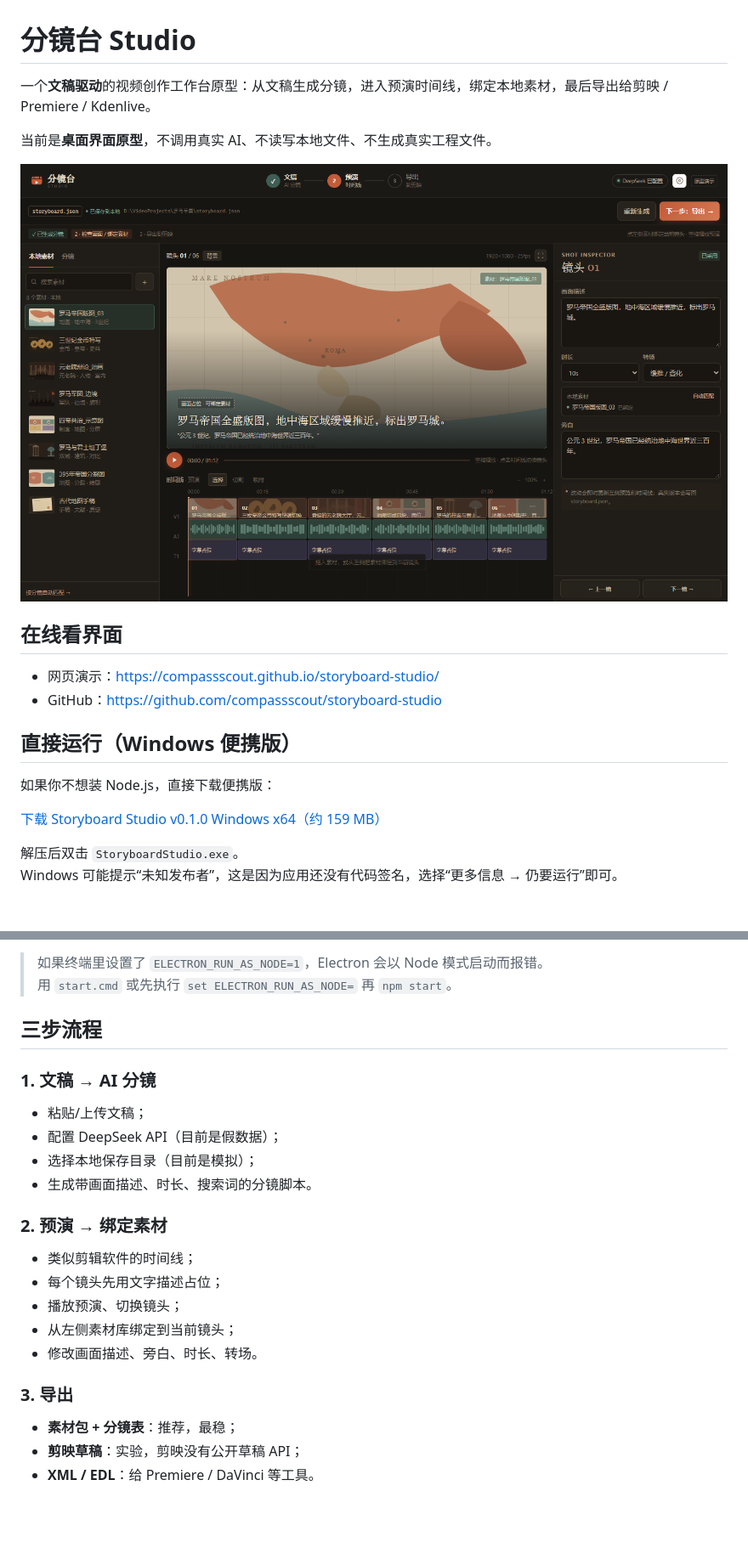
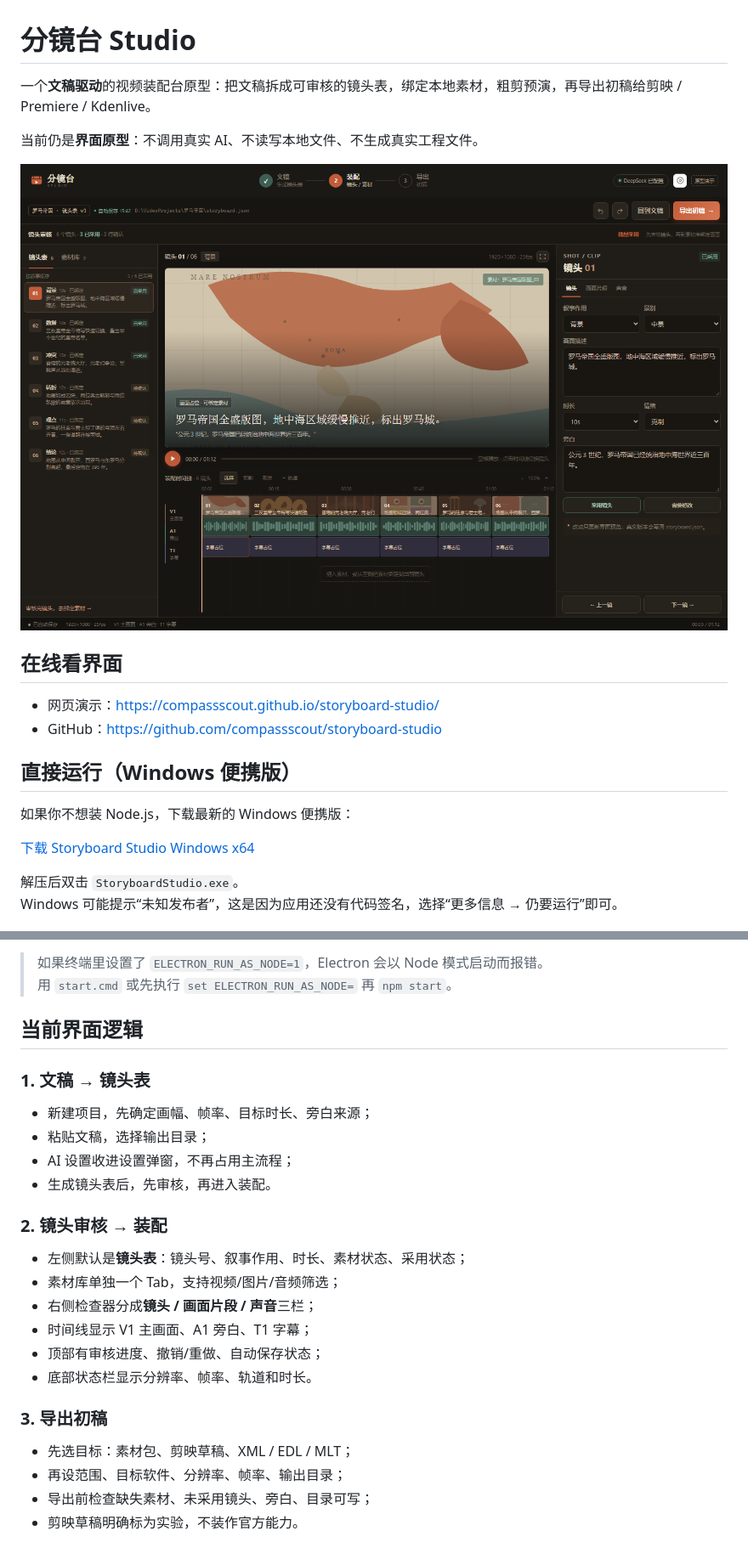
Before and after one commit to compassscout/storyboard-studio, a Markdown page: README.md, 2 parts joined by grey strips. Shown: that part at 85% size. Rendered like a GitHub page; pictures changed too: preview-desktop.png, preview-step2.png; blank space fills up the shorter version.

```diff
--- a/README.md
+++ b/README.md
@@ -1,10 +1,10 @@
 # 分镜台 Studio
 
-一个**文稿驱动**的视频创作工作台原型：从文稿生成分镜，进入预演时间线，绑定本地素材，最后导出给剪映 / Premiere / Kdenlive。
+一个**文稿驱动**的视频装配台原型：把文稿拆成可审核的镜头表，绑定本地素材，粗剪预演，再导出初稿给剪映 / Premiere / Kdenlive。
 
-当前是**桌面界面原型**，不调用真实 AI、不读写本地文件、不生成真实工程文件。
+当前仍是**界面原型**：不调用真实 AI、不读写本地文件、不生成真实工程文件。
 
-![桌面版界面](preview-desktop.png)
+![装配台界面](preview-step2.png)
 
 ## 在线看界面
 
@@ -13,9 +13,9 @@
 
 ## 直接运行（Windows 便携版）
 
-如果你不想装 Node.js，直接下载便携版：
+如果你不想装 Node.js，下载最新的 Windows 便携版：
 
-[下载 Storyboard Studio v0.1.0 Windows x64（约 159 MB）](https://github.com/compassscout/storyboard-studio/releases/download/v0.1.0/storyboard-studio-v0.1.0-win-x64.zip)
+[下载 Storyboard Studio Windows x64](https://github.com/compassscout/storyboard-studio/releases/latest)
 
 解压后双击 `StoryboardStudio.exe`。
 Windows 可能提示“未知发布者”，这是因为应用还没有代码签名，选择“更多信息 → 仍要运行”即可。
@@ -34,26 +34,28 @@ Windows 也可以双击 `start.cmd`（前提是已经 `npm install`）。
 > 如果终端里设置了 `ELECTRON_RUN_AS_NODE=1`，Electron 会以 Node 模式启动而报错。
 > 用 `start.cmd` 或先执行 `set ELECTRON_RUN_AS_NODE=` 再 `npm start`。
 
-## 三步流程
+## 当前界面逻辑
 
-### 1. 文稿 → AI 分镜
+### 1. 文稿 → 镜头表
 
-- 粘贴/上传文稿；
-- 配置 DeepSeek API（目前是假数据）；
-- 选择本地保存目录（目前是模拟）；
-- 生成带画面描述、时长、搜索词的分镜脚本。
+- 新建项目，先确定画幅、帧率、目标时长、旁白来源；
+- 粘贴文稿，选择输出目录；
+- AI 设置收进设置弹窗，不再占用主流程；
+- 生成镜头表后，先审核，再进入装配。
 
-### 2. 预演 → 绑定素材
+### 2. 镜头审核 → 装配
 
-- 类似剪辑软件的时间线；
-- 每个镜头先用文字描述占位；
-- 播放预演、切换镜头；
-- 从左侧素材库绑定到当前镜头；
-- 修改画面描述、旁白、时长、转场。
+- 左侧默认是**镜头表**：镜头号、叙事作用、时长、素材状态、采用状态；
+- 素材库单独一个 Tab，支持视频/图片/音频筛选；
+- 右侧检查器分成**镜头 / 画面片段 / 声音**三栏；
+- 时间线显示 V1 主画面、A1 旁白、T1 字幕；
+- 顶部有审核进度、撤销/重做、自动保存状态；
+- 底部状态栏显示分辨率、帧率、轨道和时长。
 
-### 3. 导出
+### 3. 导出初稿
 
-- **素材包 + 分镜表**：推荐，最稳；
-- **剪映草稿**：实验，剪映没有公开草稿 API；
-- **XML / EDL**：给 Premiere / DaVinci 等工具。
+- 先选目标：素材包、剪映草稿、XML / EDL / MLT；
+- 再设范围、目标软件、分辨率、帧率、输出目录；
+- 导出前检查缺失素材、未采用镜头、旁白、目录可写；
+- 剪映草稿明确标为实验，不装作官方能力。
 
```
Also changed, not shown: other parts of README.md (+21 -29 lines), preview-step1.png, preview-step3.png, preview.png, 5 other files.
